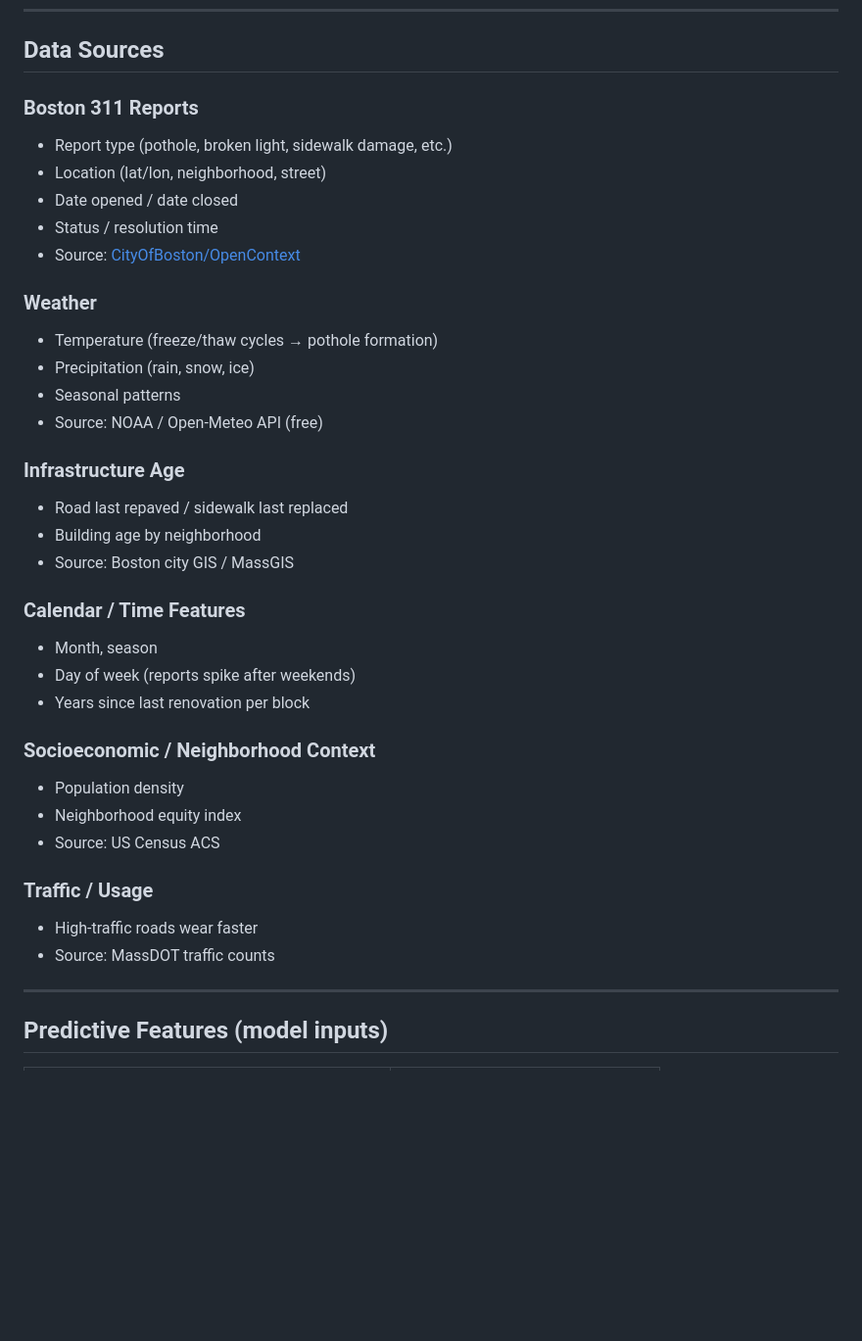
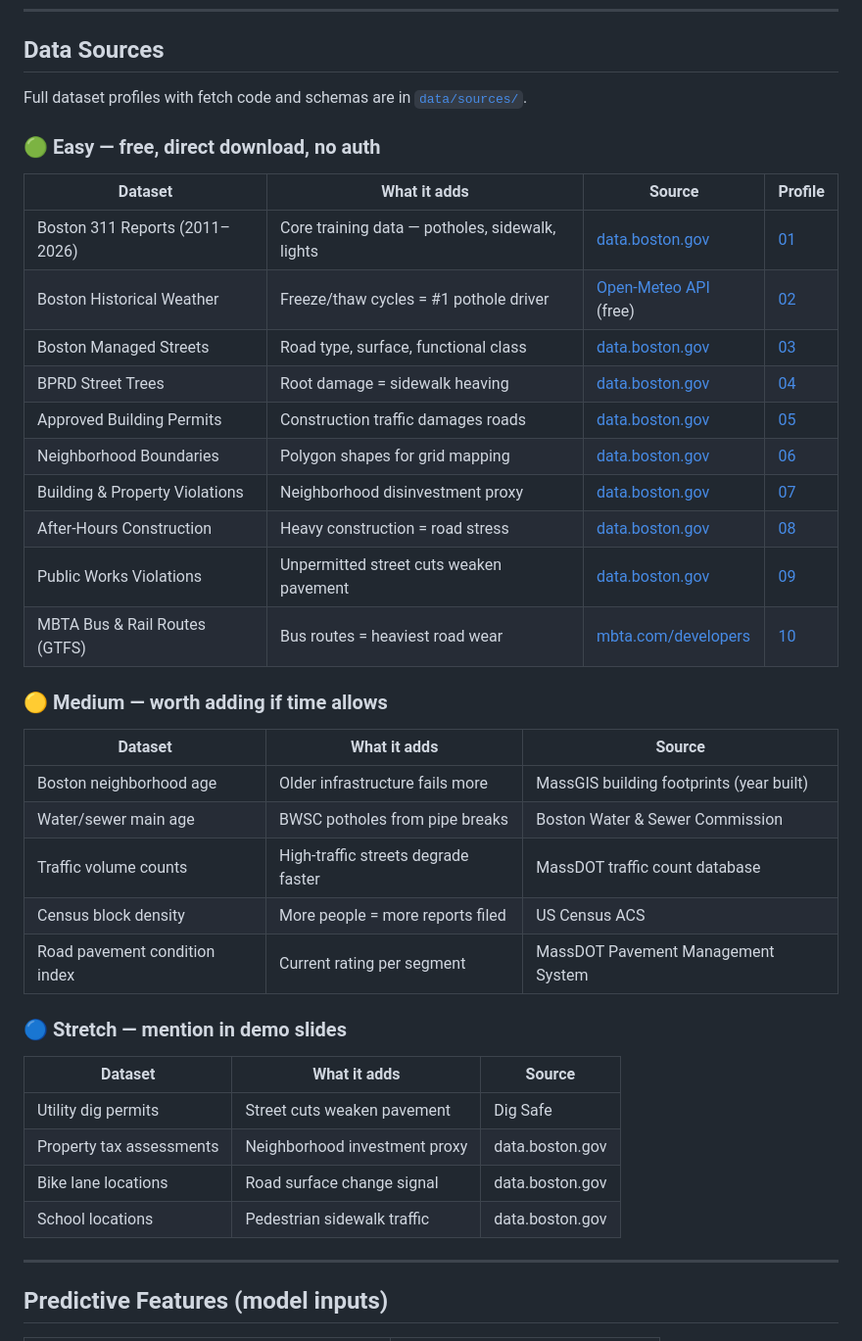
Before and after one commit to jzzzzyh/Hackachusetts_Project, a Markdown page: PROJECT_OUTLINE.md, the part around one of its changes. Shown at 98% size. GitHub-like rendering; blank space fills up the shorter version.

Commit message:
expand data sources section in outline with all 10 datasets

```diff
--- a/PROJECT_OUTLINE.md
+++ b/PROJECT_OUTLINE.md
@@ -15,37 +15,41 @@ so cities can allocate crews and resources before problems compound.
 
 ## Data Sources
 
-### Boston 311 Reports
-- Report type (pothole, broken light, sidewalk damage, etc.)
-- Location (lat/lon, neighborhood, street)
-- Date opened / date closed
-- Status / resolution time
-- Source: [CityOfBoston/OpenContext](https://github.com/CityOfBoston/OpenContext)
+Full dataset profiles with fetch code and schemas are in [`data/sources/`](data/sources/).
 
-### Weather
-- Temperature (freeze/thaw cycles → pothole formation)
-- Precipitation (rain, snow, ice)
-- Seasonal patterns
-- Source: NOAA / Open-Meteo API (free)
+### 🟢 Easy — free, direct download, no auth
 
-### Infrastructure Age
-- Road last repaved / sidewalk last replaced
-- Building age by neighborhood
-- Source: Boston city GIS / MassGIS
+| Dataset | What it adds | Source | Profile |
+|---------|-------------|--------|---------|
+| Boston 311 Reports (2011–2026) | Core training data — potholes, sidewalk, lights | [data.boston.gov](https://data.boston.gov/dataset/311-service-requests) | [01](data/sources/01_311_service_requests.md) |
+| Boston Historical Weather | Freeze/thaw cycles = #1 pothole driver | [Open-Meteo API](https://open-meteo.com) (free) | [02](data/sources/02_weather_boston.md) |
+| Boston Managed Streets | Road type, surface, functional class | [data.boston.gov](https://data.boston.gov/dataset/city-of-boston-managed-streets) | [03](data/sources/03_streets.md) |
+| BPRD Street Trees | Root damage = sidewalk heaving | [data.boston.gov](https://data.boston.gov/dataset/bprd-trees) | [04](data/sources/04_street_trees.md) |
+| Approved Building Permits | Construction traffic damages roads | [data.boston.gov](https://data.boston.gov/dataset/approved-building-permits) | [05](data/sources/05_building_permits.md) |
+| Neighborhood Boundaries | Polygon shapes for grid mapping | [data.boston.gov](https://data.boston.gov/dataset/bpda-neighborhood-boundaries) | [06](data/sources/06_neighborhood_boundaries.md) |
+| Building & Property Violations | Neighborhood disinvestment proxy | [data.boston.gov](https://data.boston.gov/dataset/building-and-property-violations1) | [07](data/sources/07_property_violations.md) |
+| After-Hours Construction | Heavy construction = road stress | [data.boston.gov](https://data.boston.gov/dataset/after-hours-construction) | [08](data/sources/08_construction_after_hours.md) |
+| Public Works Violations | Unpermitted street cuts weaken pavement | [data.boston.gov](https://data.boston.gov/dataset/public-works-violations) | [09](data/sources/09_public_works_violations.md) |
+| MBTA Bus & Rail Routes (GTFS) | Bus routes = heaviest road wear | [mbta.com/developers](https://cdn.mbta.com/MBTA_GTFS.zip) | [10](data/sources/10_mbta_routes.md) |
 
-### Calendar / Time Features
-- Month, season
-- Day of week (reports spike after weekends)
-- Years since last renovation per block
+### 🟡 Medium — worth adding if time allows
 
-### Socioeconomic / Neighborhood Context
-- Population density
-- Neighborhood equity index
-- Source: US Census ACS
+| Dataset | What it adds | Source |
+|---------|-------------|--------|
+| Boston neighborhood age | Older infrastructure fails more | MassGIS building footprints (year built) |
+| Water/sewer main age | BWSC potholes from pipe breaks | Boston Water & Sewer Commission |
+| Traffic volume counts | High-traffic streets degrade faster | MassDOT traffic count database |
+| Census block density | More people = more reports filed | US Census ACS |
+| Road pavement condition index | Current rating per segment | MassDOT Pavement Management System |
 
-### Traffic / Usage
-- High-traffic roads wear faster
-- Source: MassDOT traffic counts
+### 🔵 Stretch — mention in demo slides
+
+| Dataset | What it adds | Source |
+|---------|-------------|--------|
+| Utility dig permits | Street cuts weaken pavement | Dig Safe |
+| Property tax assessments | Neighborhood investment proxy | data.boston.gov |
+| Bike lane locations | Road surface change signal | data.boston.gov |
+| School locations | Pedestrian sidewalk traffic | data.boston.gov |
 
 ---
 
```
Also changed, not shown: other parts of PROJECT_OUTLINE.md (+17 -0 lines).
